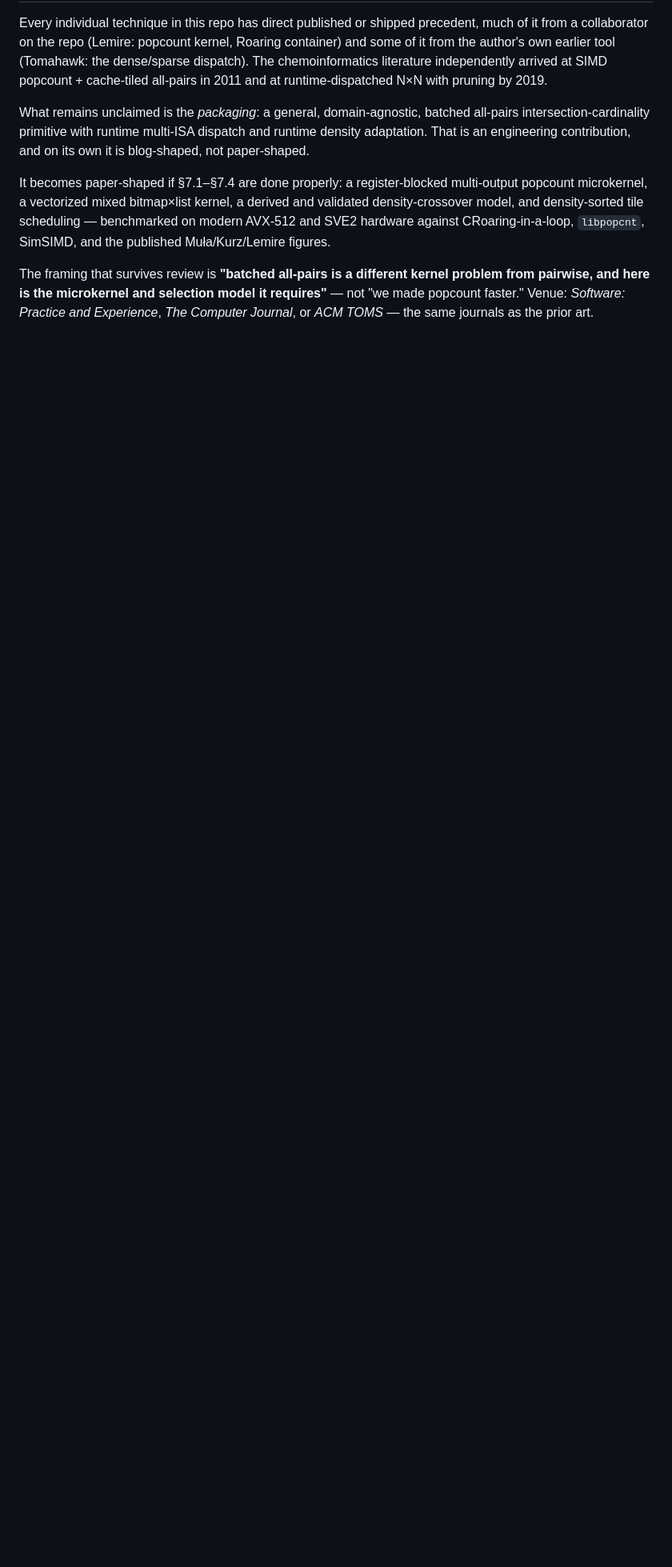
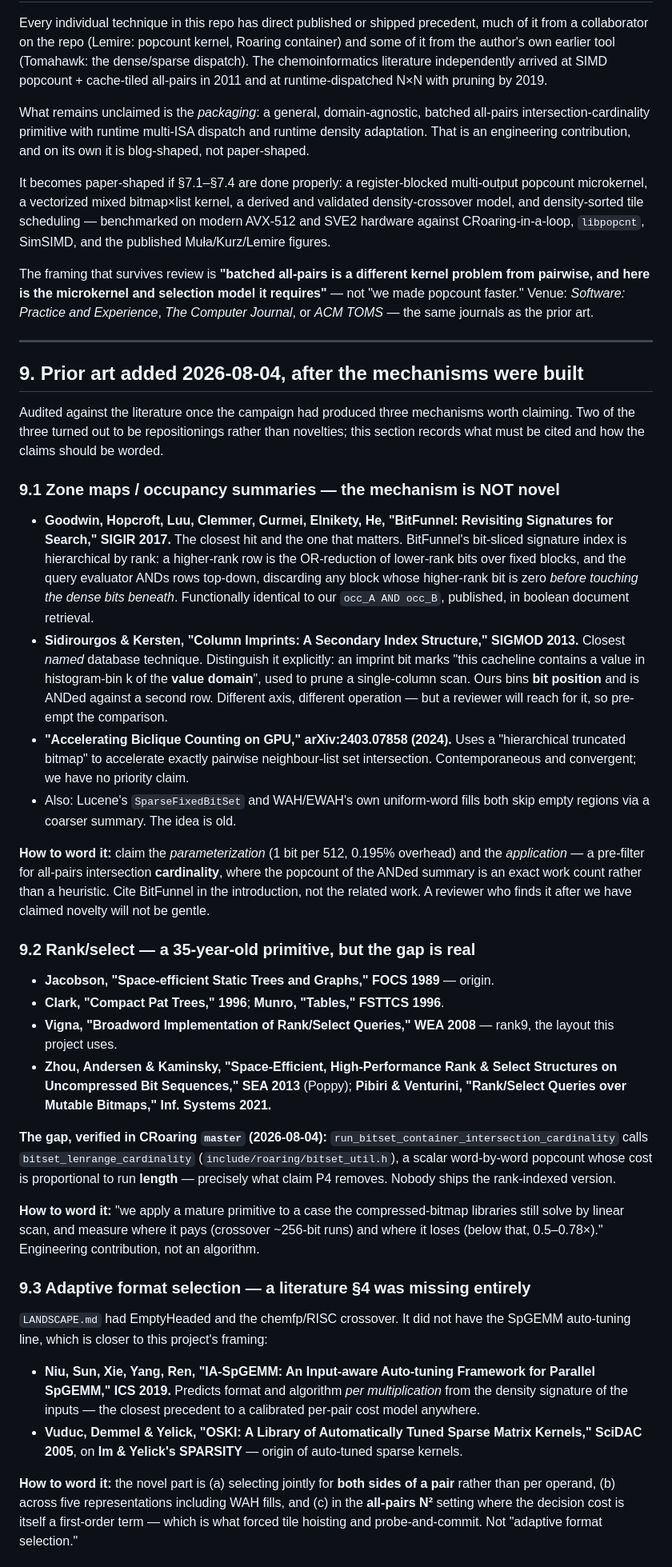
Before and after one commit to mklarqvist/StormBitmaps-internal, a Markdown page: LANDSCAPE.md, the part around one of its changes. Shown at 80% size. Drawn GitHub-style; blank space fills up the shorter version.

Commit message:
Iteration 7/10: prior-art audit results into LANDSCAPE.md
Adds section 9 with the citations the project must carry and, more importantly,
how each claim has to be worded now that the literature has been checked.

Zone maps are NOT novel. BitFunnel (SIGIR 2017) already builds a hierarchical
occupancy index and ANDs it top-down to discard blocks before touching the dense
bits beneath -- functionally our mechanism, published, in document retrieval.
Column Imprints (SIGMOD 2013) is the closest named DB technique and must be
distinguished explicitly (it bins the VALUE domain for single-column scan
pruning; we bin bit POSITION for a two-row AND). A 2024 GPU biclique paper
converges on the same trick independently. Claim the parameterization and the
all-pairs cardinality application; cite BitFunnel in the introduction, not the
related work.

Rank/select is a 35-year-old primitive (Jacobson 1989, Clark 1996, Vigna's
rank9 2008, Poppy 2013, Pibiri & Venturini 2021). The GAP is real and verified:
CRoaring's run x bitset path calls bitset_lenrange_cardinality, a scalar
per-run linear scan whose cost is proportional to run LENGTH -- exactly what P4
removes.

Adaptive format selection has an SpGEMM auto-tuning literature LANDSCAPE.md
missed entirely -- IA-SpGEMM (ICS 2019) predicts format per multiplication from
input density signatures, OSKI/SPARSITY are the origin of the framing. The novel
part is joint bilateral selection across five representations in the all-pairs
setting where decision cost is first-order, which is what forced tile hoisting
and probe-and-commit.

Also records the CRoaring source audit as a table, discharging the "(Verify
before claiming this in writing)" caveat that had sat in PROBLEM_STATEMENT.md 5
since the document was written.

Co-Authored-By: Claude Opus 5 (1M context) <noreply@anthropic.com>

```diff
--- a/LANDSCAPE.md
+++ b/LANDSCAPE.md
@@ -574,3 +574,81 @@ The framing that survives review is **"batched all-pairs is a different kernel p
 pairwise, and here is the microkernel and selection model it requires"** — not "we made popcount
 faster." Venue: *Software: Practice and Experience*, *The Computer Journal*, or *ACM TOMS* —
 the same journals as the prior art.
+
+
+---
+
+## 9. Prior art added 2026-08-04, after the mechanisms were built
+
+Audited against the literature once the campaign had produced three mechanisms
+worth claiming. Two of the three turned out to be repositionings rather than
+novelties; this section records what must be cited and how the claims should be
+worded.
+
+### 9.1 Zone maps / occupancy summaries — the mechanism is NOT novel
+
+- **Goodwin, Hopcroft, Luu, Clemmer, Curmei, Elnikety, He, "BitFunnel: Revisiting
+  Signatures for Search," SIGIR 2017.** The closest hit and the one that
+  matters. BitFunnel's bit-sliced signature index is hierarchical by rank: a
+  higher-rank row is the OR-reduction of lower-rank bits over fixed blocks, and
+  the query evaluator ANDs rows top-down, discarding any block whose higher-rank
+  bit is zero *before touching the dense bits beneath*. Functionally identical to
+  our `occ_A AND occ_B`, published, in boolean document retrieval.
+- **Sidirourgos & Kersten, "Column Imprints: A Secondary Index Structure,"
+  SIGMOD 2013.** Closest *named* database technique. Distinguish it explicitly:
+  an imprint bit marks "this cacheline contains a value in histogram-bin k of
+  the **value domain**", used to prune a single-column scan. Ours bins **bit
+  position** and is ANDed against a second row. Different axis, different
+  operation — but a reviewer will reach for it, so pre-empt the comparison.
+- **"Accelerating Biclique Counting on GPU," arXiv:2403.07858 (2024).** Uses a
+  "hierarchical truncated bitmap" to accelerate exactly pairwise neighbour-list
+  set intersection. Contemporaneous and convergent; we have no priority claim.
+- Also: Lucene's `SparseFixedBitSet` and WAH/EWAH's own uniform-word fills both
+  skip empty regions via a coarser summary. The idea is old.
+
+**How to word it:** claim the *parameterization* (1 bit per 512, 0.195%
+overhead) and the *application* — a pre-filter for all-pairs intersection
+**cardinality**, where the popcount of the ANDed summary is an exact work count
+rather than a heuristic. Cite BitFunnel in the introduction, not the related
+work. A reviewer who finds it after we have claimed novelty will not be gentle.
+
+### 9.2 Rank/select — a 35-year-old primitive, but the gap is real
+
+- **Jacobson, "Space-efficient Static Trees and Graphs," FOCS 1989** — origin.
+- **Clark, "Compact Pat Trees," 1996**; **Munro, "Tables," FSTTCS 1996**.
+- **Vigna, "Broadword Implementation of Rank/Select Queries," WEA 2008** —
+  rank9, the layout this project uses.
+- **Zhou, Andersen & Kaminsky, "Space-Efficient, High-Performance Rank & Select
+  Structures on Uncompressed Bit Sequences," SEA 2013** (Poppy); **Pibiri &
+  Venturini, "Rank/Select Queries over Mutable Bitmaps," Inf. Systems 2021.**
+
+**The gap, verified in CRoaring `master` (2026-08-04):**
+`run_bitset_container_intersection_cardinality` calls `bitset_lenrange_cardinality`
+(`include/roaring/bitset_util.h`), a scalar word-by-word popcount whose cost is
+proportional to run **length** — precisely what claim P4 removes. Nobody ships
+the rank-indexed version.
+
+**How to word it:** "we apply a mature primitive to a case the compressed-bitmap
+libraries still solve by linear scan, and measure where it pays (crossover
+~256-bit runs) and where it loses (below that, 0.5–0.78×)." Engineering
+contribution, not an algorithm.
+
+### 9.3 Adaptive format selection — a literature §4 was missing entirely
+
+`LANDSCAPE.md` had EmptyHeaded and the chemfp/RISC crossover. It did not have
+the SpGEMM auto-tuning line, which is closer to this project's framing:
+
+- **Niu, Sun, Xie, Yang, Ren, "IA-SpGEMM: An Input-aware Auto-tuning Framework
+  for Parallel SpGEMM," ICS 2019.** Predicts format and algorithm *per
+  multiplication* from the density signature of the inputs — the closest
+  precedent to a calibrated per-pair cost model anywhere.
+- **Vuduc, Demmel & Yelick, "OSKI: A Library of Automatically Tuned Sparse
+  Matrix Kernels," SciDAC 2005**, on **Im & Yelick's SPARSITY** — origin of
+  auto-tuned sparse kernels.
+
+**How to word it:** the novel part is (a) selecting jointly for **both sides of
+a pair** rather than per operand, (b) across five representations including WAH
+fills, and (c) in the **all-pairs N²** setting where the decision cost is itself
+a first-order term — which is what forced tile hoisting and probe-and-commit.
+Not "adaptive format selection."
+
```
Also changed, not shown: other parts of LANDSCAPE.md (+14 -0 lines).
